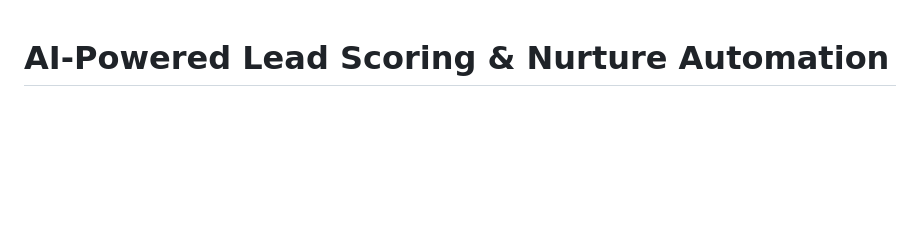
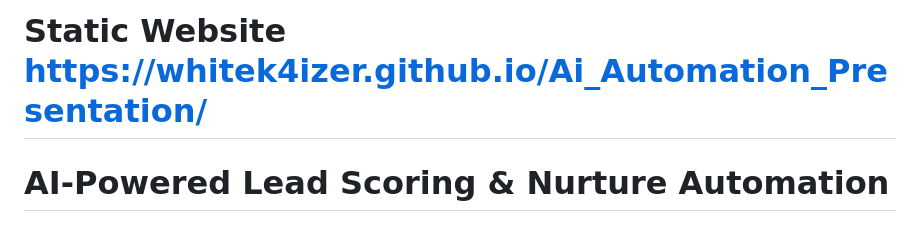
Before and after one commit to Whitek4izeR/Ai_Automation_Presentation, a Markdown page: README.md, the part around the change. Drawn GitHub-style; blank space fills up the shorter version.

```diff
--- a/README.md
+++ b/README.md
@@ -1,3 +1,4 @@
+# Static Website https://whitek4izer.github.io/Ai_Automation_Presentation/
 # AI-Powered Lead Scoring & Nurture Automation
 ### Workflow  — ActiveCampaign + Zapier + AI by Zapier
 
```
